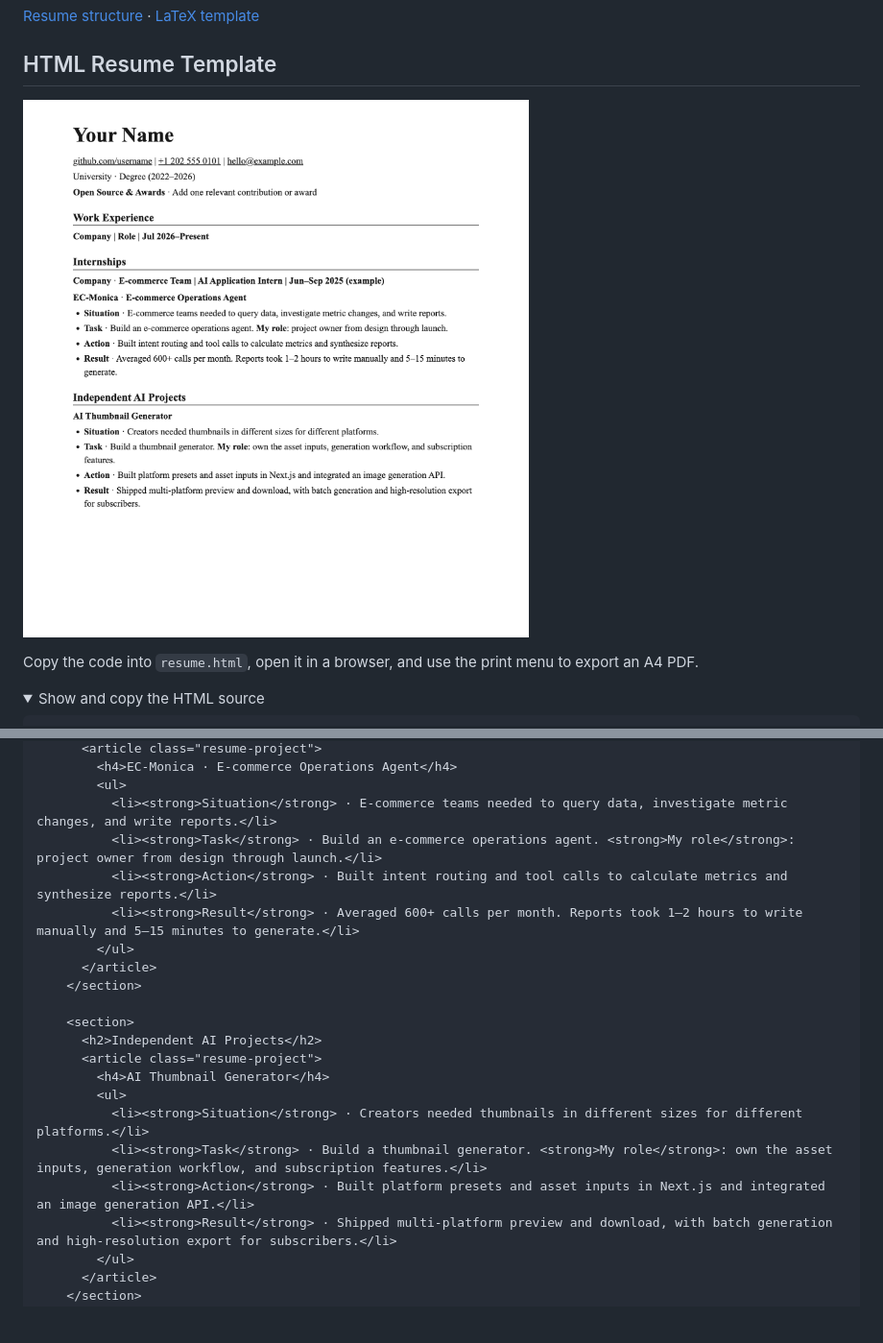
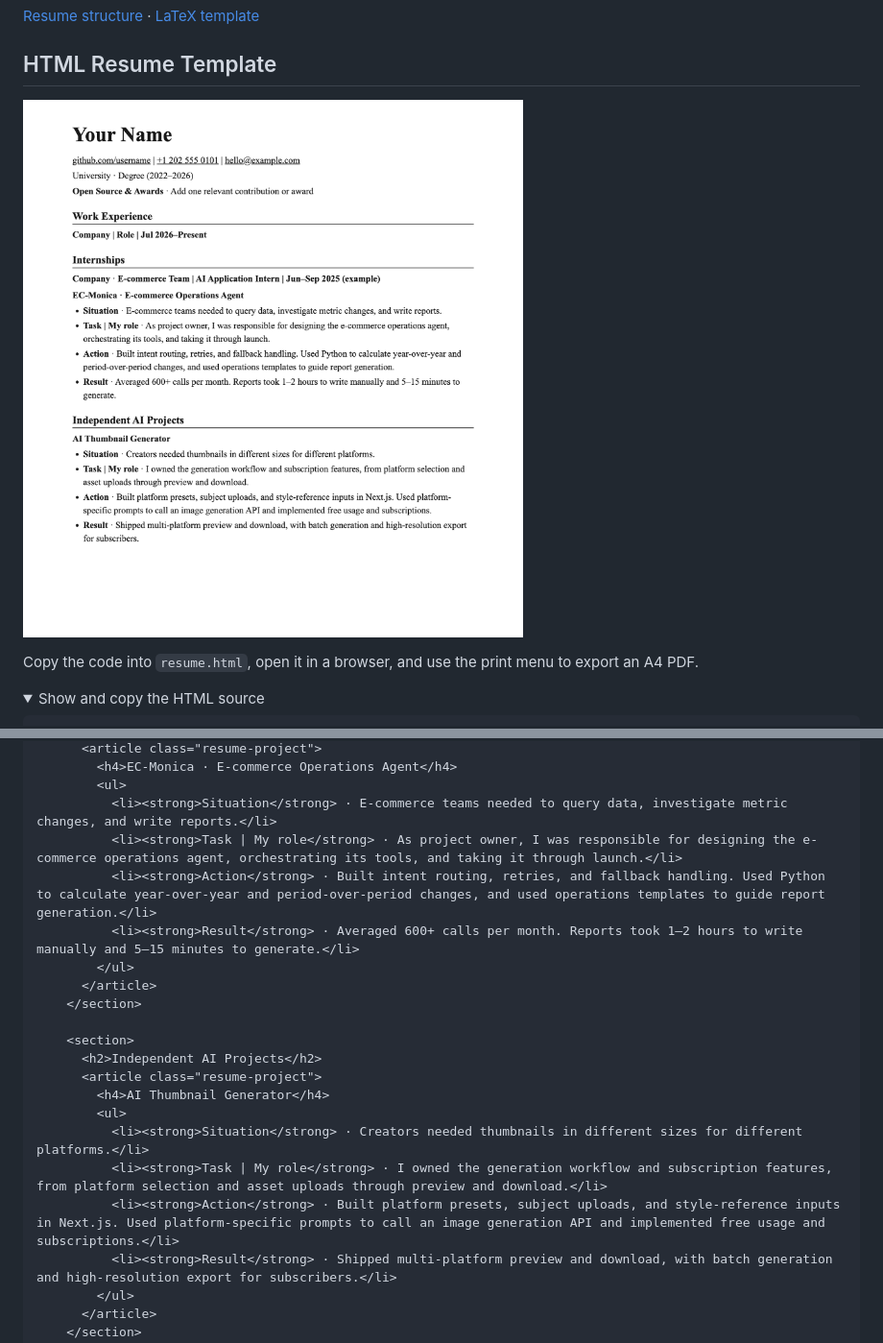
Before and after one commit to LofiSu/OfferHunter, a Markdown page: README.en.md, 2 parts joined by grey strips. Shown at 96% size. GitHub-like rendering; pictures changed too: assets/resume-preview-project-ownership-en.png (added); folded sections open; blank space fills up the shorter version.

Commit message:
Clarify project ownership in the HTML resume and previews

```diff
--- a/README.en.md
+++ b/README.en.md
@@ -60,7 +60,7 @@ Draft a full resume from project notes, reorganize an existing resume, or rewrit
 
 ## HTML Resume Template
 
-![Single-column resume preview with work experience, internships, and independent AI projects](assets/resume-preview-star-role-en.png)
+![Single-column resume preview with work experience, internships, and independent AI projects](assets/resume-preview-project-ownership-en.png)
 
 Copy the code into `resume.html`, open it in a browser, and use the print menu to export an A4 PDF.
 
@@ -123,8 +123,8 @@ Copy the code into `resume.html`, open it in a browser, and use the print menu t
         <h4>EC-Monica · E-commerce Operations Agent</h4>
         <ul>
           <li><strong>Situation</strong> · E-commerce teams needed to query data, investigate metric changes, and write reports.</li>
-          <li><strong>Task</strong> · Build an e-commerce operations agent. <strong>My role</strong>: project owner from design through launch.</li>
-          <li><strong>Action</strong> · Built intent routing and tool calls to calculate metrics and synthesize reports.</li>
+          <li><strong>Task | My role</strong> · As project owner, I was responsible for designing the e-commerce operations agent, orchestrating its tools, and taking it through launch.</li>
+          <li><strong>Action</strong> · Built intent routing, retries, and fallback handling. Used Python to calculate year-over-year and period-over-period changes, and used operations templates to guide report generation.</li>
           <li><strong>Result</strong> · Averaged 600+ calls per month. Reports took 1–2 hours to write manually and 5–15 minutes to generate.</li>
         </ul>
       </article>
@@ -136,8 +136,8 @@ Copy the code into `resume.html`, open it in a browser, and use the print menu t
         <h4>AI Thumbnail Generator</h4>
         <ul>
           <li><strong>Situation</strong> · Creators needed thumbnails in different sizes for different platforms.</li>
-          <li><strong>Task</strong> · Build a thumbnail generator. <strong>My role</strong>: own the asset inputs, generation workflow, and subscription features.</li>
-          <li><strong>Action</strong> · Built platform presets and asset inputs in Next.js and integrated an image generation API.</li>
+          <li><strong>Task | My role</strong> · I owned the generation workflow and subscription features, from platform selection and asset uploads through preview and download.</li>
+          <li><strong>Action</strong> · Built platform presets, subject uploads, and style-reference inputs in Next.js. Used platform-specific prompts to call an image generation API and implemented free usage and subscriptions.</li>
           <li><strong>Result</strong> · Shipped multi-platform preview and download, with batch generation and high-resolution export for subscribers.</li>
         </ul>
       </article>
```
Also changed, not shown: README.md (+5 -5 lines), assets/resume-preview-project-ownership-zh.png (added).
